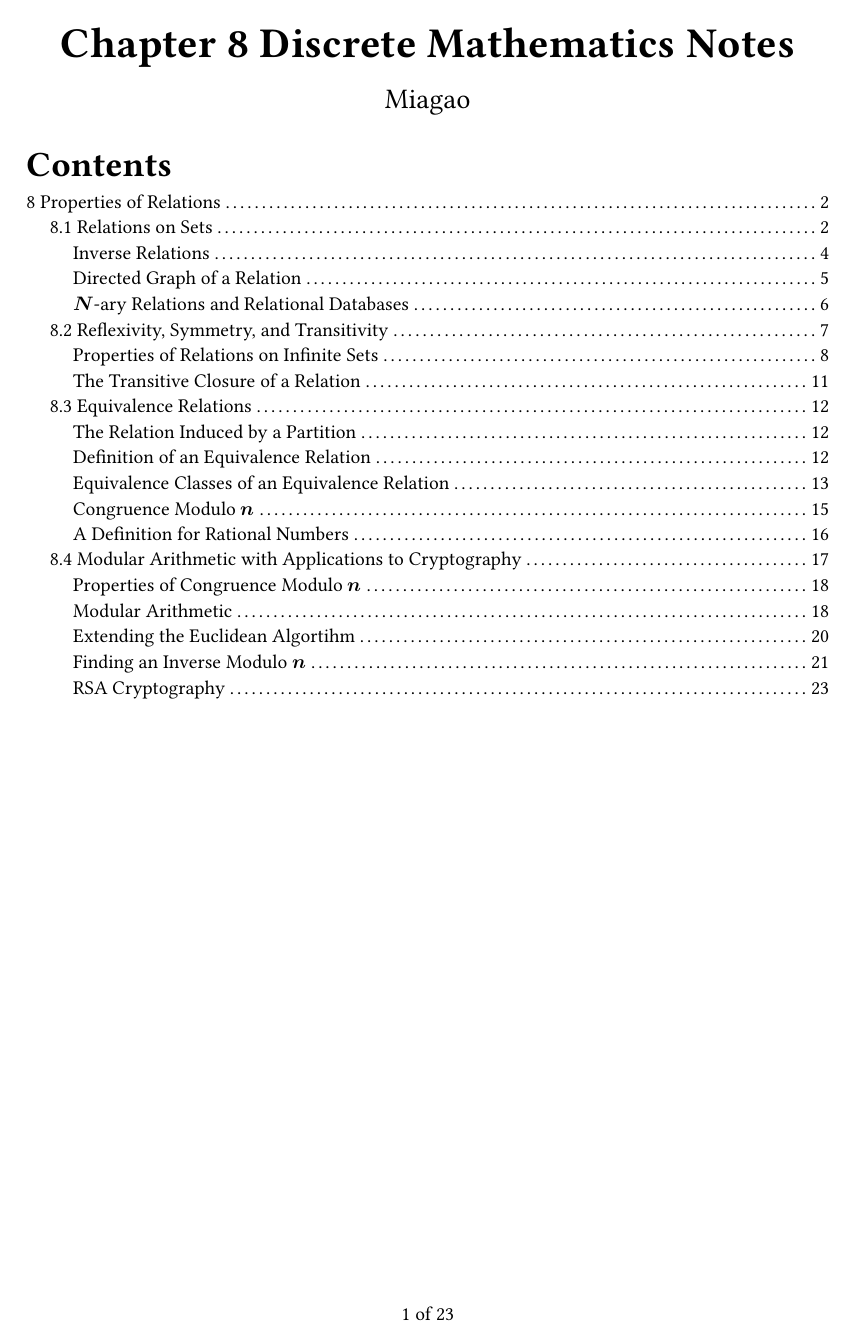
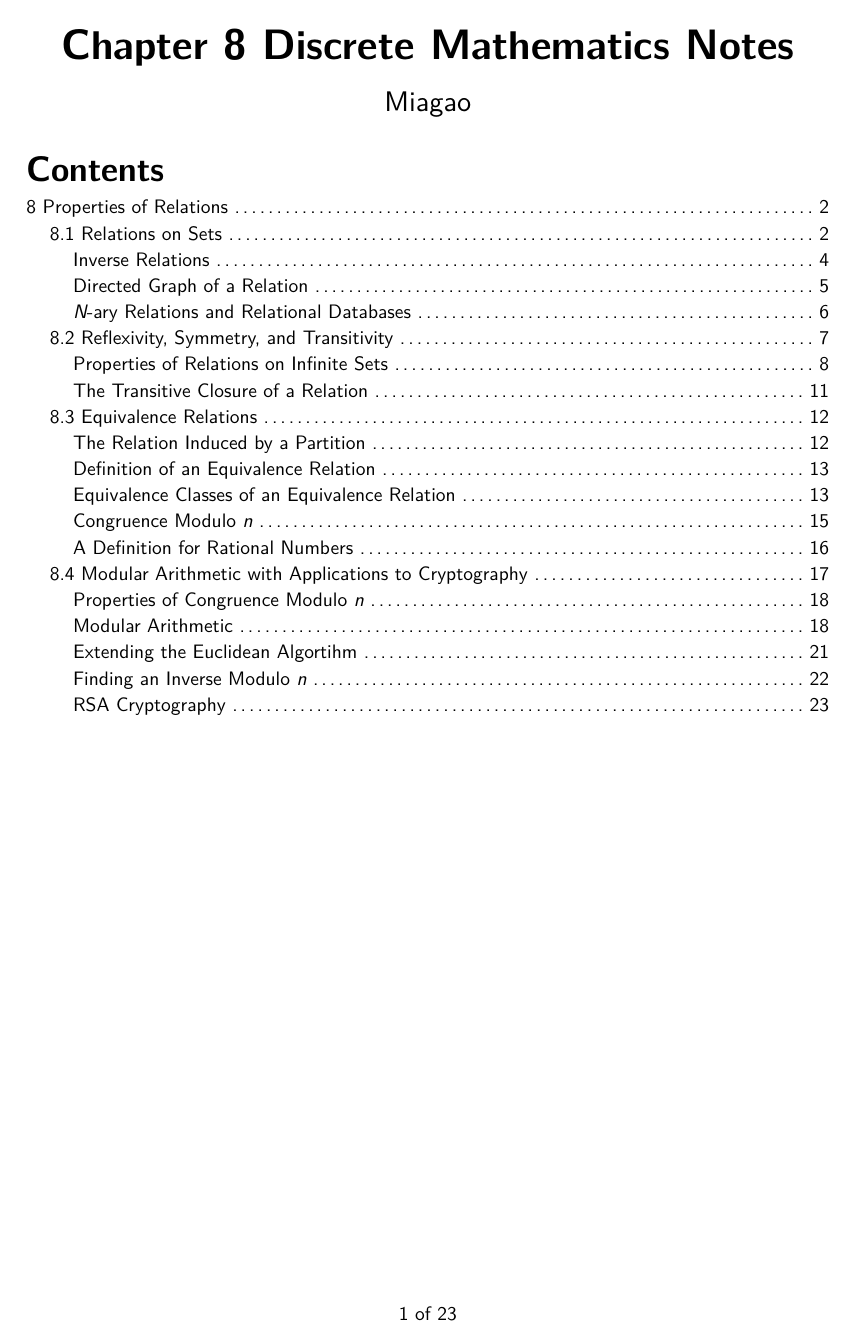
Before and after one commit to Miaga-o/DiscreteNotes, a Typst document (Discrete_CH8.typ): page 1 of 23. The pictures show the PDF file Discrete_CH8.pdf that the author committed with the source.

Commit message:
Sans serif font

````diff
--- a/Discrete_CH8.typ
+++ b/Discrete_CH8.typ
@@ -1,6 +1,6 @@
 #set page("a4", numbering: "1 of 1")
-//#set text(font: "")
-//#show math.equation: set text(font: "Luciole Math", size: 10pt)
+#set text(font: "New Computer Modern Sans")
+#show math.equation: set text(font: "Luciole Math", size: 10pt)
 #show title: set text(size: 24pt)
 #show heading.where(level: 1): set text(size: 20pt)
 #show heading.where(level: 2): set text(size: 18pt)
@@ -362,7 +362,7 @@ $
 
 
 
-=== *$N$*-ary Relations and Relational Databases
+=== _N_-ary Relations and Relational Databases
 - Particular relations formed from Cartesian products of $n$ sets, known as $N$-ary relations, are the mathematical basis for relational database theory.
 #definition([
   Given the sets $A_1, A_2, dots, A_n$, the *$n$-ary relation* on \
@@ -435,7 +435,8 @@ columns with the headers $A_1, A_2, dots, A_n$.
     - $R$ is also symmetric because for each connection from one vertex to another,
       there is a second connection from the second vertex to the first.
     - However, $R$ is not transitive because there is no complete
-      directed triangle on the directed graph (no directed edge from 1 to 3).
+      directed triangle on the directed graph (no directed edge from 1 to 3)
+    #continue_example
 ])
 
 #pagebreak()
@@ -556,6 +557,7 @@ columns with the headers $A_1, A_2, dots, A_n$.
       $ZZ$ is closed under multiplication, so $-k$ is an integer. \
       Therefore, by definition of divisibility, $3 divides(n-m)$.
     - Thus, $T$ is symmetric.
+    #continue_example
 ])
 
 #example([_Properties of Congruence Modulo 3 continued_], [
@@ -761,6 +763,7 @@ $
     [a] = {x in A | x op(R) a}
   $
 ])
+#pagebreak()
 - Procedurely,
   $
     "for every" x in A, x in [a] <=> x op(R) a
@@ -840,7 +843,7 @@ $
   If $R$ is an equivalence relation on set $A$, and $a$ and $b$ are elements of $A$,
   then
   $
-    [a] inter [b] = varnothing "or" [a] = [b]
+    [a] inter [b] = emptyset "or" [a] = [b]
   $
 ])
 
@@ -852,7 +855,7 @@ $
 
 
 
-=== Congruence Modulo *$n$*
+=== Congruence Modulo _n_
 #example([Equivalence Classes of Congruence Modulo 3], [
   Let $R$ be the congruence modulo 3 relation on $ZZ$, or
   $
@@ -994,7 +1004,7 @@ Methods of encryption are known as *ciphers*.
 
 
 
-=== Properties of Congruence Modulo *$n$*
+=== Properties of Congruence Modulo _n_
 #theorem([8.4.1], [
   Let $a$, $b$, and $n$ be any integers for $n > 1$.
   These statements are all equivalent to each other:
@@ -1144,8 +1154,9 @@ before reducing via modulo $n$ is the exact same as performing modulo $n$ on the
 
 
 
+#pagebreak()
 === Extending the Euclidean Algortihm
-- Recall the process for the euclidean algorithm
+- Recall the process for the euclidean algorithm:
 ```python
 '''
 For a >= b >= 0, calculate the greatest common divisor between a and b.
@@ -1200,7 +1211,7 @@ def euclidean(a: int, b: int) -> int:
 
 
 
-=== Finding an Inverse Modulo *$n$*
+=== Finding an Inverse Modulo _n_
 #definition([
   Given any integer $a$ and positive integer $n$, if there exists an integer $s$ such that
   $a s equiv 1 (mod n)$, then $s$ is *an inverse for $a$ modulo $n$*.
````
Also changed, not shown: Discrete_CH8.pdf, Discrete_CH8.typ (16 more changed lines).
